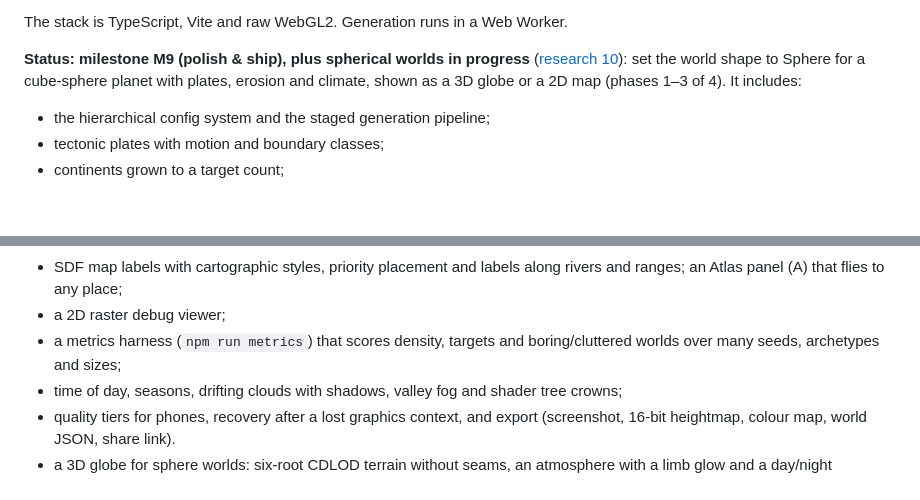
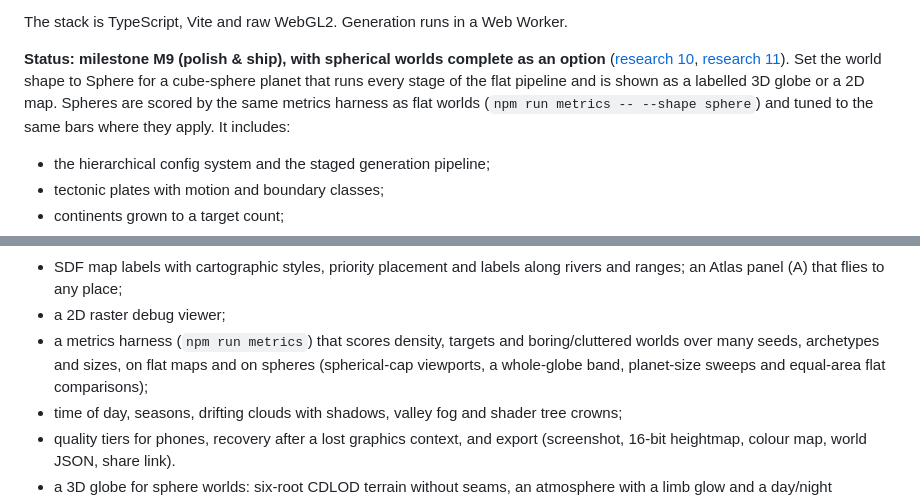
Before and after one commit to davudk/procedural-world-generation, a Markdown page: README.md, 2 parts joined by grey strips. GitHub-like rendering; blank space fills up the shorter version.

```diff
--- a/README.md
+++ b/README.md
@@ -12,7 +12,7 @@ A configurable procedural world generator in the browser. It builds a finite reg
 
 The stack is TypeScript, Vite and raw WebGL2. Generation runs in a Web Worker.
 
-**Status: milestone M9 (polish & ship), plus spherical worlds in progress** ([research 10](docs/research/10-spherical-worlds.md)): set the world shape to Sphere for a cube-sphere planet with plates, erosion and climate, shown as a 3D globe or a 2D map (phases 1–3 of 4). It includes:
+**Status: milestone M9 (polish & ship), with spherical worlds complete as an option** ([research 10](docs/research/10-spherical-worlds.md), [research 11](docs/research/11-sphere-metrics.md)). Set the world shape to Sphere for a cube-sphere planet that runs every stage of the flat pipeline and is shown as a labelled 3D globe or a 2D map. Spheres are scored by the same metrics harness as flat worlds (`npm run metrics -- --shape sphere`) and tuned to the same bars where they apply. It includes:
 - the hierarchical config system and the staged generation pipeline;
 - tectonic plates with motion and boundary classes;
 - continents grown to a target count;
@@ -26,7 +26,7 @@ The stack is TypeScript, Vite and raw WebGL2. Generation runs in a Web Worker.
 - a landmark registry: about 250 named places per world (peaks ranked by prominence, ranges, rivers, lakes, seas, gulfs, bays, straits, peninsulas, capes, islands, archipelagos, fjords, canyons, deserts, forests, volcanoes, craters…), named in procedural regional languages, with 3–5 hero landmarks and a World-traits summary;
 - SDF map labels with cartographic styles, priority placement and labels along rivers and ranges; an Atlas panel (A) that flies to any place;
 - a 2D raster debug viewer;
-- a metrics harness (`npm run metrics`) that scores density, targets and boring/cluttered worlds over many seeds, archetypes and sizes;
+- a metrics harness (`npm run metrics`) that scores density, targets and boring/cluttered worlds over many seeds, archetypes and sizes, on flat maps and on spheres (spherical-cap viewports, a whole-globe band, planet-size sweeps and equal-area flat comparisons);
 - time of day, seasons, drifting clouds with shadows, valley fog and shader tree crowns;
 - quality tiers for phones, recovery after a lost graphics context, and export (screenshot, 16-bit heightmap, colour map, world JSON, share link).
 - a 3D globe for sphere worlds: six-root CDLOD terrain without seams, an atmosphere with a limb glow and a day/night terminator, and a globe camera that grab-pans the planet under the cursor and zooms from the whole planet down to the surface.
```
Also changed, not shown: docs/PLAN.md (+64 -0 lines), docs/research/11-sphere-metrics.md (added, +202 -0 lines).
